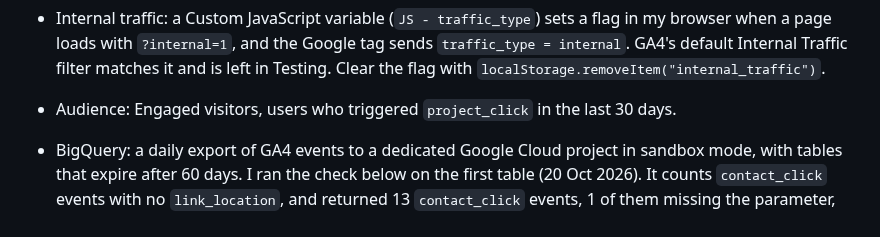
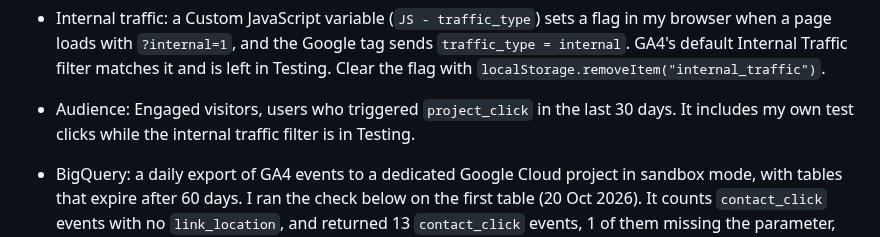
Before and after one commit to VivekDhanwada/data-analytics-portfolio, a Markdown page: 12-tracking-implementation-qa/README.md, the part around the change. GitHub-like rendering.

Commit message:
Add audience note

```diff
--- a/12-tracking-implementation-qa/README.md
+++ b/12-tracking-implementation-qa/README.md
@@ -83,7 +83,7 @@ Events are pushed to `window.dataLayer` by `assets/js/tracking.js` and sent to G
 **Also set up.**
 - Key events: `resume_download` and `contact_click`.
 - Internal traffic: a Custom JavaScript variable (`JS - traffic_type`) sets a flag in my browser when a page loads with `?internal=1`, and the Google tag sends `traffic_type = internal`. GA4's default Internal Traffic filter matches it and is left in Testing. Clear the flag with `localStorage.removeItem("internal_traffic")`.
-- Audience: Engaged visitors, users who triggered `project_click` in the last 30 days.
+- Audience: Engaged visitors, users who triggered `project_click` in the last 30 days. It includes my own test clicks while the internal traffic filter is in Testing.
 - BigQuery: a daily export of GA4 events to a dedicated Google Cloud project in sandbox mode, with tables that expire after 60 days. I ran the check below on the first table (20 Oct 2026). It counts `contact_click` events with no `link_location`, and returned 13 `contact_click` events, 1 of them missing the parameter, which matches the one click made while the key was renamed. Run daily, the same query catches this failure at parameter level:
 
       SELECT event_date,
```
